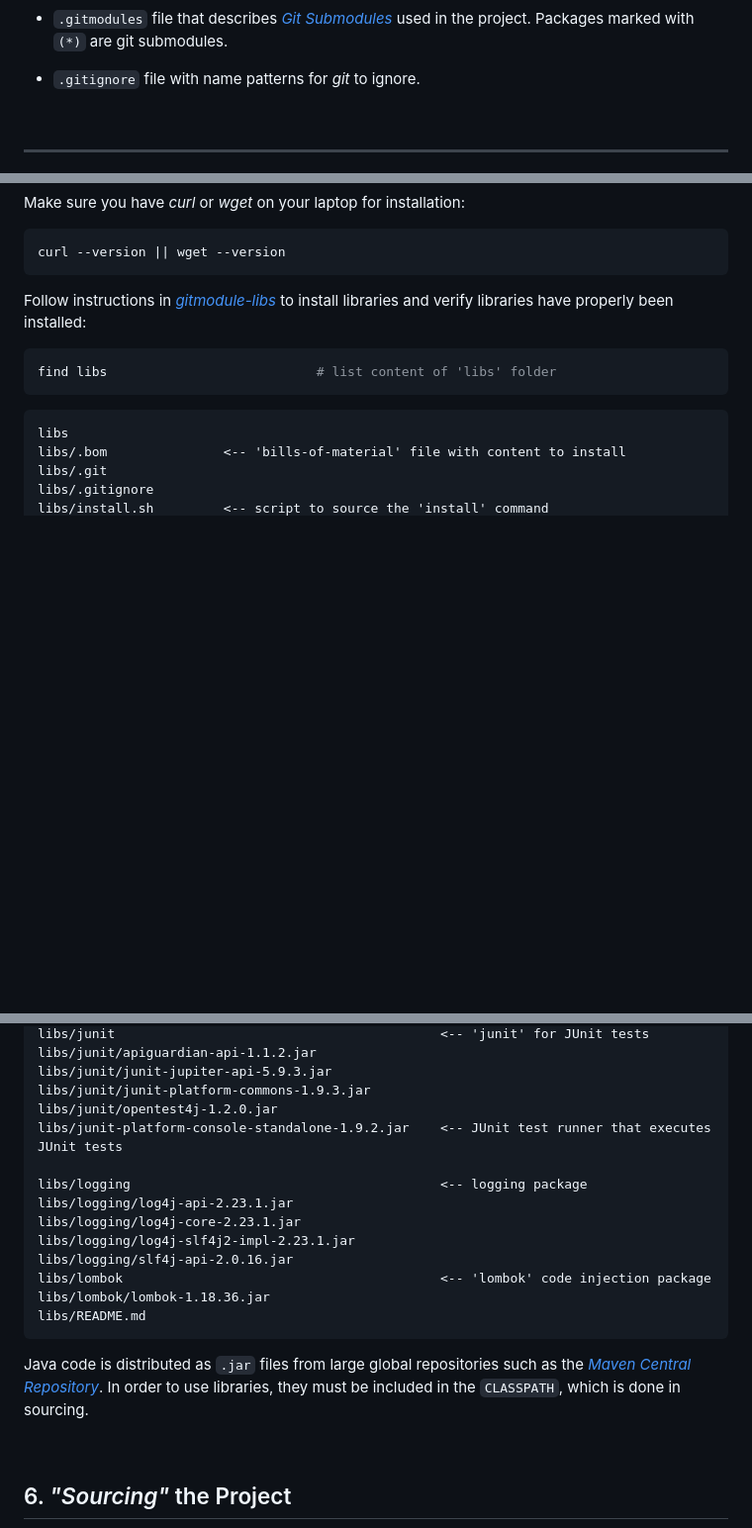
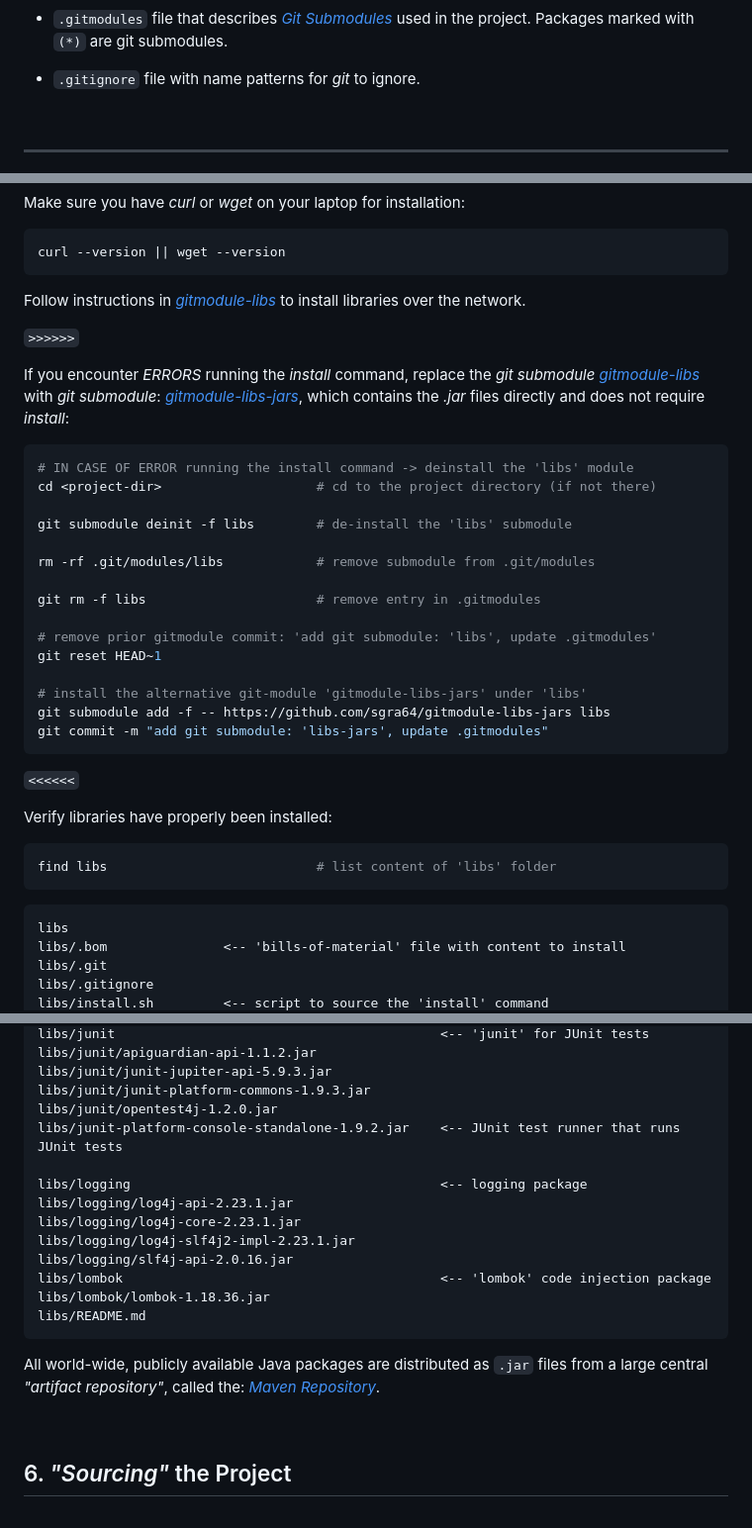
Before and after one commit to sgra64/se1-play, a Markdown page: README.md, 3 parts joined by grey strips. Shown at 99% size. Drawn GitHub-style; blank space fills up the shorter version.

Commit message:
update README.md alternative git-module 'gitmodule-libs-jars'

````diff
--- a/README.md
+++ b/README.md
@@ -58,8 +58,22 @@ git commit -m "add git submodule: '.vscode', update .gitmodules"
 
 git submodule add -f https://github.com/sgra64/gitmodule-libs libs
 git commit -m "add git submodule: 'libs', update .gitmodules"
-
+#
 (cd libs; source install.sh && install -f)
+
+# in case of ERROR with 'install', replace [*gitmodule-libs*] with
+# [*gitmodule-libs-jars*], which includes .jar files
+#
+git submodule deinit -f libs    # de-install the 'libs' submodule
+rm -rf .git/modules/libs        # remove submodule from .git/modules
+git rm -f libs                  # remove entry in .gitmodules
+git reset HEAD~1                # remove prior gitmodule commit
+#
+# install the alternative git-module 'gitmodule-libs-jars' under 'libs'
+git submodule add -f -- https://github.com/sgra64/gitmodule-libs-jars libs
+git commit -m "add git submodule: 'libs-jars', update .gitmodules"
+#
+
 tar xvf ../se1-play-src.tar src
 git apply module-info.patch && rm module-info.patch
 
@@ -511,7 +525,41 @@ curl --version || wget --version
 
 Follow instructions in
 [*gitmodule-libs*](https://github.com/sgra64/gitmodule-libs)
-to install libraries and verify libraries have properly been installed:
+to install libraries over the network.
+
+`>>>>>>`
+
+If you encounter *ERRORS* running the *install* command, replace the
+*git submodule*
+[*gitmodule-libs*](https://github.com/sgra64/gitmodule-libs)
+with *git submodule*:
+[*gitmodule-libs-jars*](https://github.com/sgra64/gitmodule-libs-jars),
+which contains the *.jar* files directly and does not require *install*:
+
+<!--
+https://stackoverflow.com/questions/1260748/how-do-i-remove-a-submodule
+ -->
+```sh
+# IN CASE OF ERROR running the install command -> deinstall the 'libs' module
+cd <project-dir>                    # cd to the project directory (if not there)
+
+git submodule deinit -f libs        # de-install the 'libs' submodule
+
+rm -rf .git/modules/libs            # remove submodule from .git/modules
+
+git rm -f libs                      # remove entry in .gitmodules
+
+# remove prior gitmodule commit: 'add git submodule: 'libs', update .gitmodules'
+git reset HEAD~1
+
+# install the alternative git-module 'gitmodule-libs-jars' under 'libs'
+git submodule add -f -- https://github.com/sgra64/gitmodule-libs-jars libs
+git commit -m "add git submodule: 'libs-jars', update .gitmodules"
+```
+
+`<<<<<<`
+
+Verify libraries have properly been installed:
 
 ```sh
 find libs                           # list content of 'libs' folder
@@ -536,7 +584,7 @@ libs/junit/apiguardian-api-1.1.2.jar
 libs/junit/junit-jupiter-api-5.9.3.jar
 libs/junit/junit-platform-commons-1.9.3.jar
 libs/junit/opentest4j-1.2.0.jar
-libs/junit-platform-console-standalone-1.9.2.jar    <-- JUnit test runner that executes JUnit tests
+libs/junit-platform-console-standalone-1.9.2.jar    <-- JUnit test runner that runs JUnit tests
 
 libs/logging                                        <-- logging package
 libs/logging/log4j-api-2.23.1.jar
@@ -548,10 +596,9 @@ libs/lombok/lombok-1.18.36.jar
 libs/README.md
 ```
 
-Java code is distributed as `.jar` files from large global repositories such as the
-[*Maven Central Repository*](https://mvnrepository.com/).
-In order to use libraries, they must be included in the `CLASSPATH`, which is done
-in sourcing.
+All world-wide, publicly available Java packages are distributed as `.jar` files
+from a large central *"artifact repository"*, called the:
+[*Maven Repository*](https://mvnrepository.com/).
 
 
 <!-- - - - - - - - - - - - - - - - - - - - - - - - - - - - - - - - - - - - -->
````
